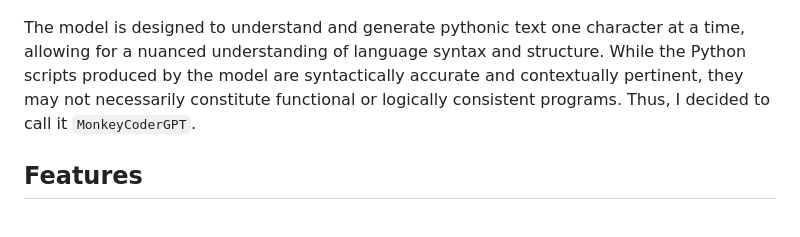
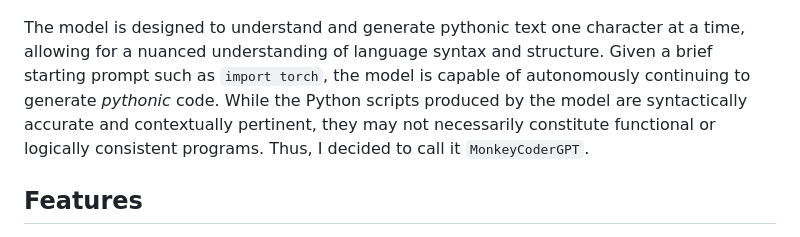
Before and after one commit to zhang-shizhe/MonkeyCoderGPT, a Markdown page: README.md, the part around the change. Rendered like a GitHub page.

```diff
--- a/README.md
+++ b/README.md
@@ -5,7 +5,7 @@ This project crafts **a character-level language model using a GPT-like architec
 
 ![](https://github.com/zhang-shizhe/MonkeyCoderGPT/blob/main/img/web_page.gif)
 
-The model is designed to understand and generate pythonic text one character at a time, allowing for a nuanced understanding of language syntax and structure. While the Python scripts produced by the model are syntactically accurate and contextually pertinent, they may not necessarily constitute functional or logically consistent programs. Thus, I decided to call it `MonkeyCoderGPT`.
+The model is designed to understand and generate pythonic text one character at a time, allowing for a nuanced understanding of language syntax and structure. Given a brief starting prompt such as `import torch`, the model is capable of autonomously continuing to generate *pythonic* code. While the Python scripts produced by the model are syntactically accurate and contextually pertinent, they may not necessarily constitute functional or logically consistent programs. Thus, I decided to call it `MonkeyCoderGPT`.
 
 ## Features
 - **Training on your own gaming laptop**: Total 10 Million of parameters, capable of training on consumer-level GPUs
```
